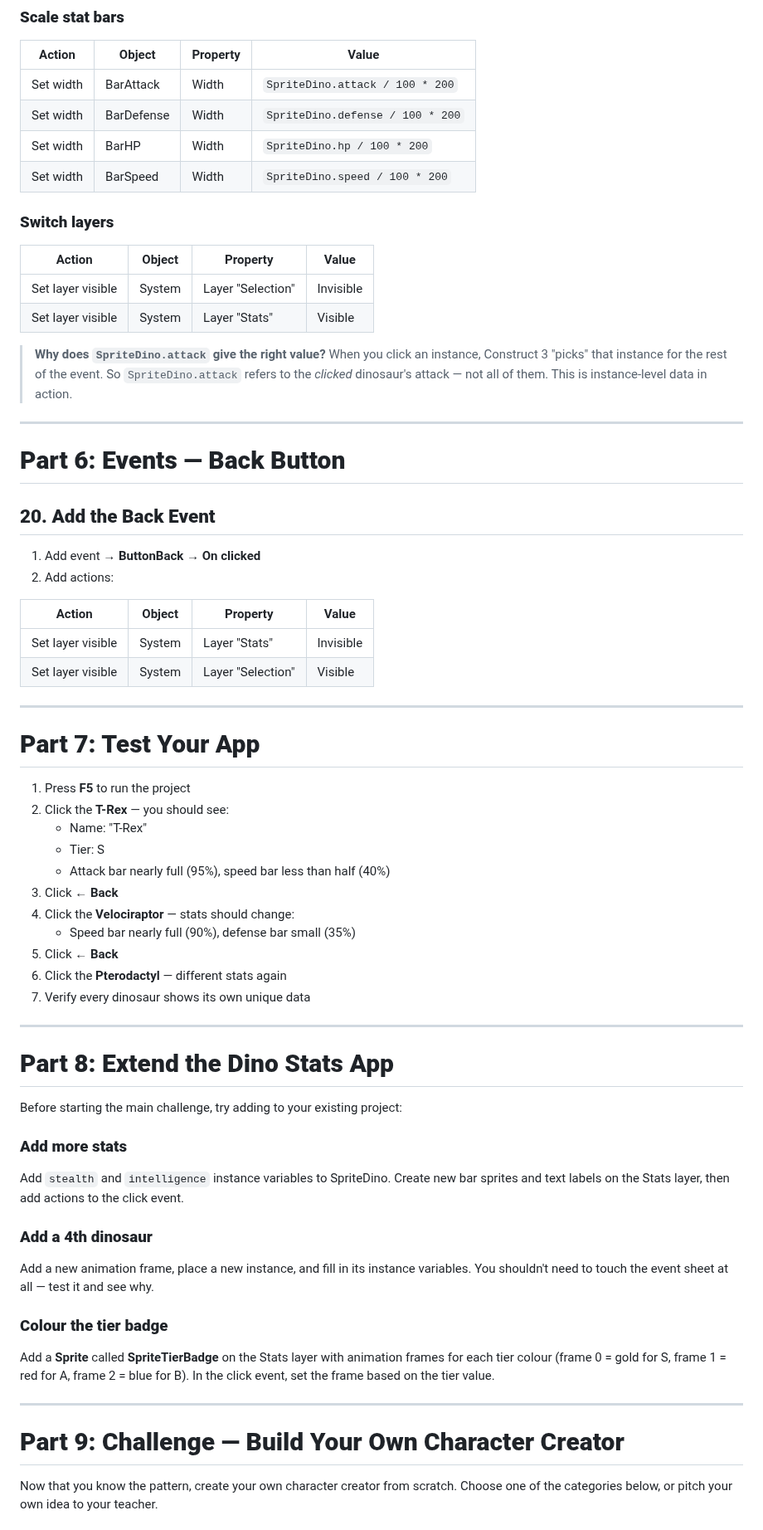
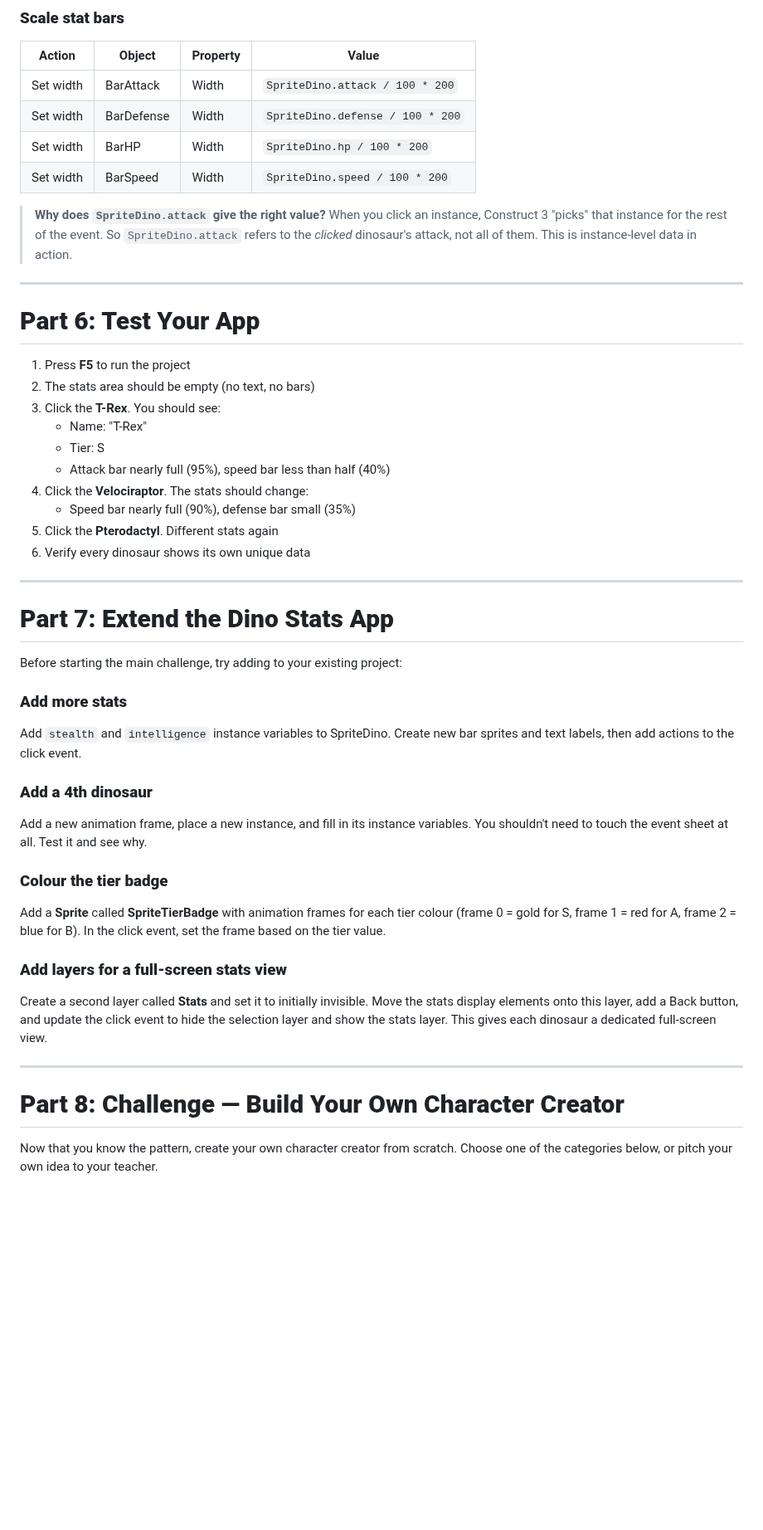
Before and after one commit to cggs-matthew-pham/cggs-digital-tutorials, a Markdown page: character-creator.md, the part around one of its changes. Shown at 83% size. GitHub-like rendering; blank space fills up the shorter version.

Commit message:
Refactor character creator instructions for clarity

```diff
--- a/character-creator.md
+++ b/character-creator.md
@@ -416,69 +372,48 @@ Open the **Event Sheet**.
 | Set width | BarHP | Width | `SpriteDino.hp / 100 * 200` |
 | Set width | BarSpeed | Width | `SpriteDino.speed / 100 * 200` |
 
-### **Switch layers**
-
-| Action | Object | Property | Value |
-|---|---|---|---|
-| Set layer visible | System | Layer "Selection" | Invisible |
-| Set layer visible | System | Layer "Stats" | Visible |
-
-> **Why does `SpriteDino.attack` give the right value?** When you click an instance, Construct 3 "picks" that instance for the rest of the event. So `SpriteDino.attack` refers to the *clicked* dinosaur's attack — not all of them. This is instance-level data in action.
+> **Why does `SpriteDino.attack` give the right value?** When you click an instance, Construct 3 "picks" that instance for the rest of the event. So `SpriteDino.attack` refers to the *clicked* dinosaur's attack, not all of them. This is instance-level data in action.
 
 <!-- SCREENSHOT: Complete event with all actions listed -->
 
 ---
 
-# **Part 6: Events — Back Button**
-
-## **20. Add the Back Event**
-
-1. Add event → **ButtonBack** → **On clicked**
-2. Add actions:
-
-| Action | Object | Property | Value |
-|---|---|---|---|
-| Set layer visible | System | Layer "Stats" | Invisible |
-| Set layer visible | System | Layer "Selection" | Visible |
-
-<!-- SCREENSHOT: Back button event -->
-
----
-
-# **Part 7: Test Your App**
+# **Part 6: Test Your App**
 
 1. Press **F5** to run the project
-2. Click the **T-Rex** — you should see:
+2. The stats area should be empty (no text, no bars)
+3. Click the **T-Rex**. You should see:
    - Name: "T-Rex"
    - Tier: S
    - Attack bar nearly full (95%), speed bar less than half (40%)
-3. Click **← Back**
-4. Click the **Velociraptor** — stats should change:
+4. Click the **Velociraptor**. The stats should change:
    - Speed bar nearly full (90%), defense bar small (35%)
-5. Click **← Back**
-6. Click the **Pterodactyl** — different stats again
-7. Verify every dinosaur shows its own unique data
+5. Click the **Pterodactyl**. Different stats again
+6. Verify every dinosaur shows its own unique data
 
 <!-- GIF: Clicking through all three dinosaurs and seeing stats change -->
 
 ---
 
-# **Part 8: Extend the Dino Stats App**
+# **Part 7: Extend the Dino Stats App**
 
 Before starting the main challenge, try adding to your existing project:
 
 ### **Add more stats**
-Add `stealth` and `intelligence` instance variables to SpriteDino. Create new bar sprites and text labels on the Stats layer, then add actions to the click event.
+Add `stealth` and `intelligence` instance variables to SpriteDino. Create new bar sprites and text labels, then add actions to the click event.
 
 ### **Add a 4th dinosaur**
-Add a new animation frame, place a new instance, and fill in its instance variables. You shouldn't need to touch the event sheet at all — test it and see why.
+Add a new animation frame, place a new instance, and fill in its instance variables. You shouldn't need to touch the event sheet at all. Test it and see why.
 
 ### **Colour the tier badge**
-Add a **Sprite** called **SpriteTierBadge** on the Stats layer with animation frames for each tier colour (frame 0 = gold for S, frame 1 = red for A, frame 2 = blue for B). In the click event, set the frame based on the tier value.
+Add a **Sprite** called **SpriteTierBadge** with animation frames for each tier colour (frame 0 = gold for S, frame 1 = red for A, frame 2 = blue for B). In the click event, set the frame based on the tier value.
+
+### **Add layers for a full-screen stats view**
+Create a second layer called **Stats** and set it to initially invisible. Move the stats display elements onto this layer, add a Back button, and update the click event to hide the selection layer and show the stats layer. This gives each dinosaur a dedicated full-screen view.
 
 ---
 
-# **Part 9: Challenge — Build Your Own Character Creator**
+# **Part 8: Challenge — Build Your Own Character Creator**
 
 Now that you know the pattern, create your own character creator from scratch. Choose one of the categories below, or pitch your own idea to your teacher.
 
```
Also changed, not shown: other parts of character-creator.md (+60 -105 lines).
